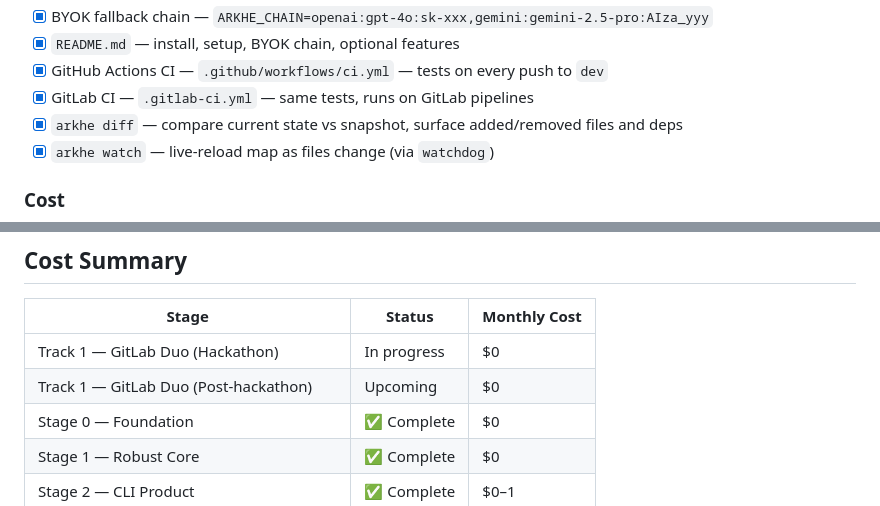
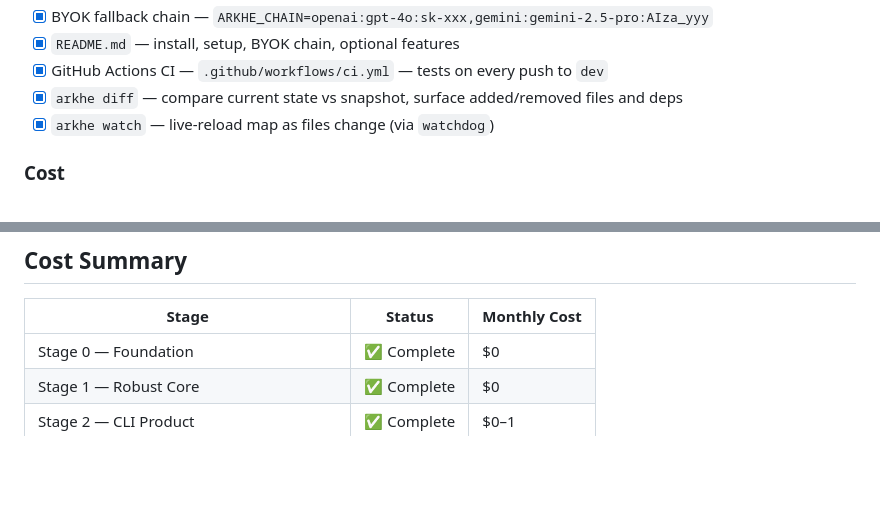
Before and after one commit to sync7319/Arkhe, a Markdown page: ROADMAP.md, 2 parts joined by grey strips. Drawn GitHub-style; blank space fills up the shorter version.

```diff
--- a/ROADMAP.md
+++ b/ROADMAP.md
@@ -103,7 +59,6 @@ arkhe watch ./my-project
 - [x] BYOK fallback chain — `ARKHE_CHAIN=openai:gpt-4o:sk-xxx,gemini:gemini-2.5-pro:AIza_yyy`
 - [x] `README.md` — install, setup, BYOK chain, optional features
 - [x] GitHub Actions CI — `.github/workflows/ci.yml` — tests on every push to `dev`
-- [x] GitLab CI — `.gitlab-ci.yml` — same tests, runs on GitLab pipelines
 - [x] `arkhe diff` — compare current state vs snapshot, surface added/removed files and deps
 - [x] `arkhe watch` — live-reload map as files change (via `watchdog`)
 
@@ -254,8 +209,6 @@ At 1,000 users on $15/mo Pro: **$15,000 MRR vs ~$40 infra.**
 
 | Stage | Status | Monthly Cost |
 |-------|--------|-------------|
-| Track 1 — GitLab Duo (Hackathon) | In progress | $0 |
-| Track 1 — GitLab Duo (Post-hackathon) | Upcoming | $0 |
 | Stage 0 — Foundation | ✅ Complete | $0 |
 | Stage 1 — Robust Core | ✅ Complete | $0 |
 | Stage 2 — CLI Product | ✅ Complete | $0–1 |
```
Also changed, not shown: other parts of ROADMAP.md (+2 -46 lines), hackathon/ROADMAP.md (added, +42 -0 lines).
